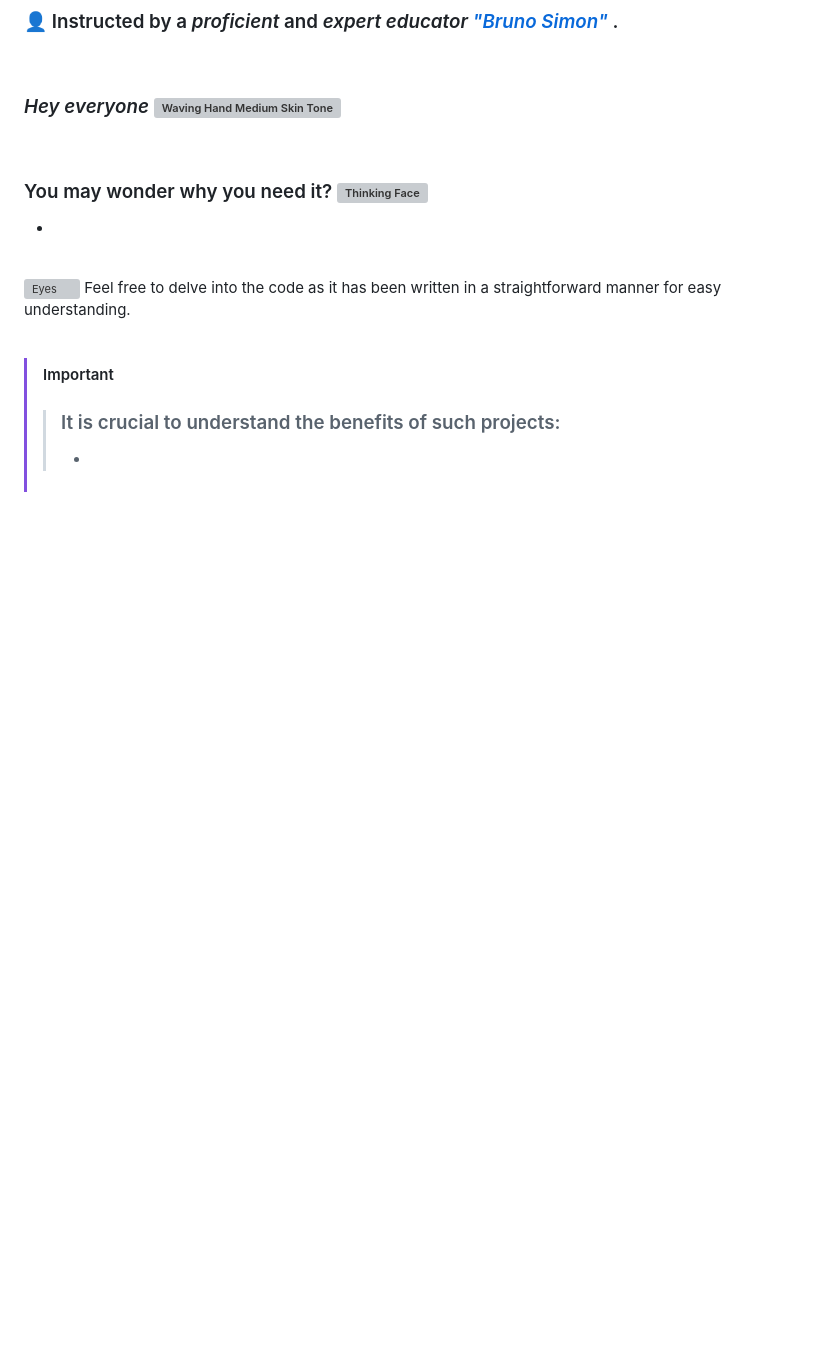
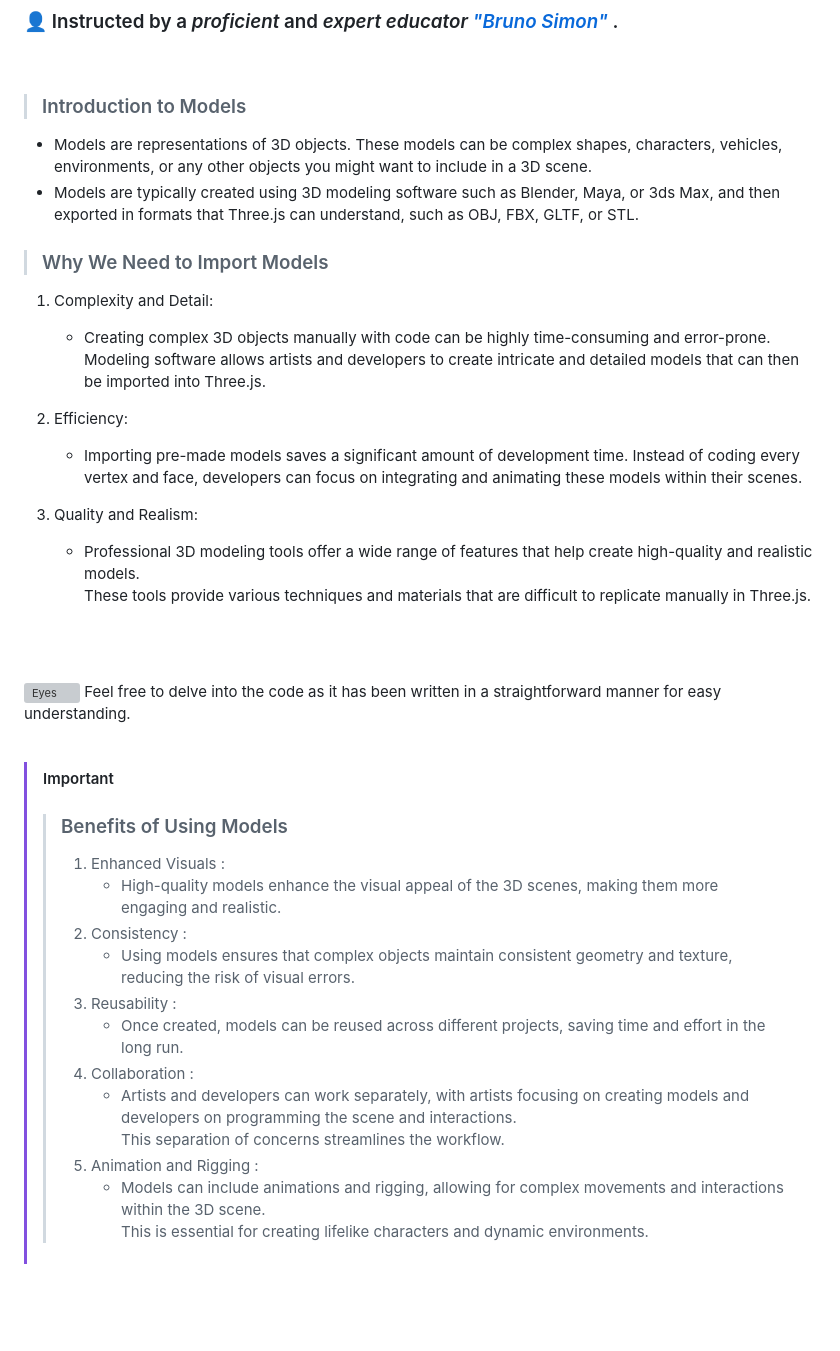
Before and after one commit to ShahramShakiba/Models-p10, a Markdown page: README.md, the part around one of its changes. Drawn GitHub-style; blank space fills up the shorter version; grey boxes are pictures that could not be loaded.

```diff
--- a/README.md
+++ b/README.md
@@ -9,18 +9,35 @@
 
  <br/>
 
-### _Hey everyone_ <img src="https://raw.githubusercontent.com/Tarikul-Islam-Anik/Animated-Fluent-Emojis/master/Emojis/Hand%20gestures/Waving%20Hand%20Medium%20Skin%20Tone.png" alt="Waving Hand Medium Skin Tone" width="25" height="25" /> <br/>
-<br/>
+> ### Introduction to Models
+ - Models are representations of 3D objects. These models can be complex shapes, characters, vehicles, environments, or any other objects you might want to include in a 3D scene.
+ - Models are typically created using 3D modeling software such as Blender, Maya, or 3ds Max, and then exported in formats that Three.js can understand, such as OBJ, FBX, GLTF, or STL.
 
-### You may wonder why you need it? <img src="https://raw.githubusercontent.com/Tarikul-Islam-Anik/Animated-Fluent-Emojis/master/Emojis/Smilies/Thinking%20Face.png" alt="Thinking Face" width="30" height="30" />
--
+> ### Why We Need to Import Models
+1. Complexity and Detail:
+   - Creating complex 3D objects manually with code can be highly time-consuming and error-prone. <br/> Modeling software allows artists and developers to create intricate and detailed models that can then be imported into Three.js.
 
-<br/>
+2. Efficiency:
+   - Importing pre-made models saves a significant amount of development time. Instead of coding every vertex and face, developers can focus on integrating and animating these models within their scenes.
+
+3. Quality and Realism:
+   - Professional 3D modeling tools offer a wide range of features that help create high-quality and realistic models. <br/> These tools provide various techniques and materials that are difficult to replicate manually in Three.js.
+
+<br/><br/>
 
 <img src="https://raw.githubusercontent.com/Tarikul-Islam-Anik/Animated-Fluent-Emojis/master/Emojis/Hand%20gestures/Eyes.png" alt="Eyes" width="25" height="25" /> Feel free to delve into the code as it has been written in a straightforward manner for easy understanding.
 <br/> <br/>
 
 > [!IMPORTANT]
->> ### It is crucial to understand the benefits of such projects:
->> -
+>> ### Benefits of Using Models
+>> 1. Enhanced Visuals :
+>>    - High-quality models enhance the visual appeal of the 3D scenes, making them more engaging and realistic.
+>> 2. Consistency :
+>>    - Using models ensures that complex objects maintain consistent geometry and texture, reducing the risk of visual errors.
+>> 3. Reusability :
+>>    - Once created, models can be reused across different projects, saving time and effort in the long run.
+>> 4. Collaboration :
+>>    - Artists and developers can work separately, with artists focusing on creating models and developers on programming the scene and interactions. <br/> This separation of concerns streamlines the workflow.
+>> 5. Animation and Rigging :
+>>    - Models can include animations and rigging, allowing for complex movements and interactions within the 3D scene. <br/> This is essential for creating lifelike characters and dynamic environments.
 
```
Also changed, not shown: other parts of README.md (+2 -3 lines).
